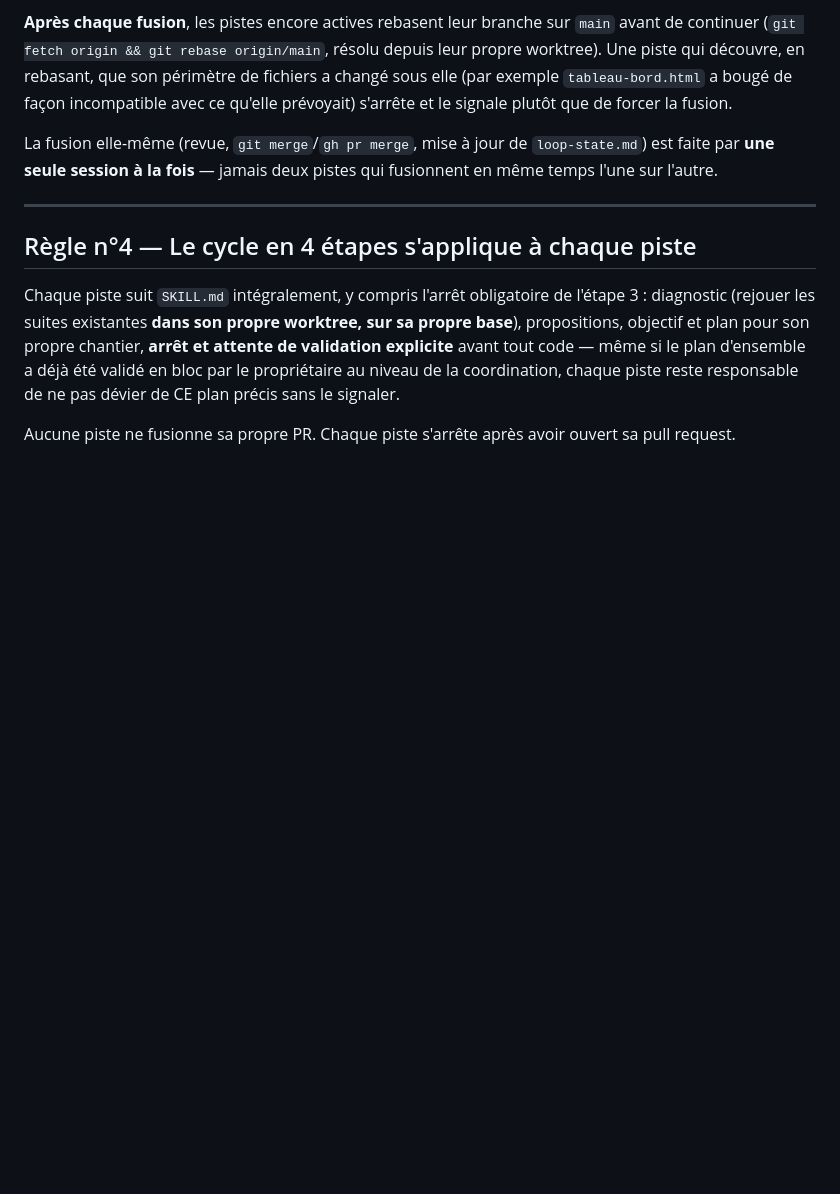
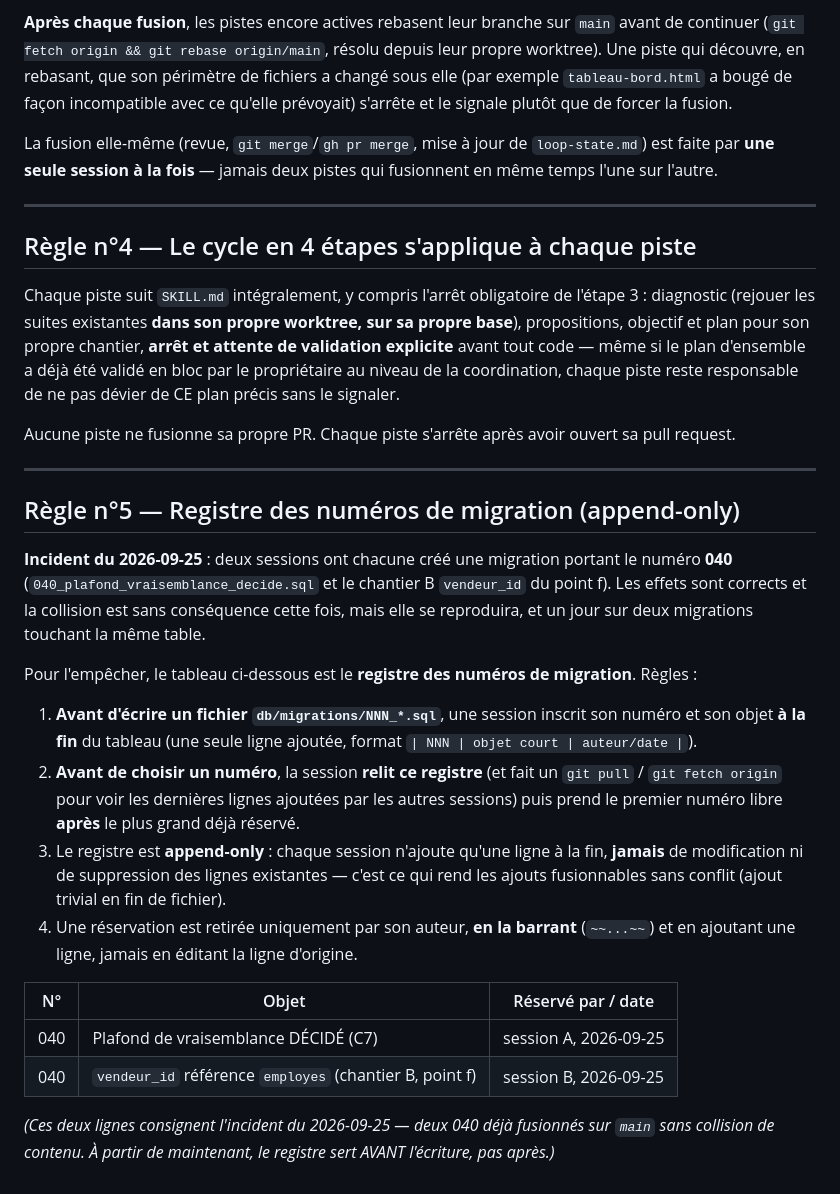
Before and after one commit to THED-1VU/quincaillerie-franck, a Markdown page: RAPPORT AVANCEMENT/TRAVAIL_PARALLELE.md, the part around the change. Rendered like a GitHub page; blank space fills up the shorter version.

Commit message:
Documentation — Registre append-only des numéros de migration (règle n°5)
Incident du 2026-09-25 : deux sessions ont créé une migration 040. Ajout d'un registre de réservation dans TRAVAIL_PARALLELE.md : inscription AVANT écriture, relecture avant choix, append-only.

```diff
--- a/RAPPORT AVANCEMENT/TRAVAIL_PARALLELE.md
+++ b/RAPPORT AVANCEMENT/TRAVAIL_PARALLELE.md
@@ -183,3 +183,40 @@ responsable de ne pas dévier de CE plan précis sans le signaler.
 
 Aucune piste ne fusionne sa propre PR. Chaque piste s'arrête après avoir
 ouvert sa pull request.
+
+---
+
+## Règle n°5 — Registre des numéros de migration (append-only)
+
+**Incident du 2026-09-25** : deux sessions ont chacune créé une migration
+portant le numéro **040** (`040_plafond_vraisemblance_decide.sql` et le
+chantier B `vendeur_id` du point f). Les effets sont corrects et la
+collision est sans conséquence cette fois, mais elle se reproduira, et un
+jour sur deux migrations touchant la même table.
+
+Pour l'empêcher, le tableau ci-dessous est le **registre des numéros de
+migration**. Règles :
+
+1. **Avant d'écrire un fichier `db/migrations/NNN_*.sql`**, une session
+   inscrit son numéro et son objet **à la fin** du tableau (une seule
+   ligne ajoutée, format `| NNN | objet court | auteur/date |`).
+2. **Avant de choisir un numéro**, la session **relit ce registre** (et
+   fait un `git pull` / `git fetch origin` pour voir les dernières
+   lignes ajoutées par les autres sessions) puis prend le premier numéro
+   libre **après** le plus grand déjà réservé.
+3. Le registre est **append-only** : chaque session n'ajoute qu'une
+   ligne à la fin, **jamais** de modification ni de suppression des
+   lignes existantes — c'est ce qui rend les ajouts fusionnables sans
+   conflit (ajout trivial en fin de fichier).
+4. Une réservation est retirée uniquement par son auteur, **en la
+   barrant** (`~~...~~`) et en ajoutant une ligne, jamais en éditant la
+   ligne d'origine.
+
+| N° | Objet | Réservé par / date |
+|---|---|---|
+| 040 | Plafond de vraisemblance DÉCIDÉ (C7) | session A, 2026-09-25 |
+| 040 | `vendeur_id` référence `employes` (chantier B, point f) | session B, 2026-09-25 |
+
+*(Ces deux lignes consignent l'incident du 2026-09-25 — deux 040 déjà
+fusionnés sur `main` sans collision de contenu. À partir de maintenant, le
+registre sert AVANT l'écriture, pas après.)*
```
